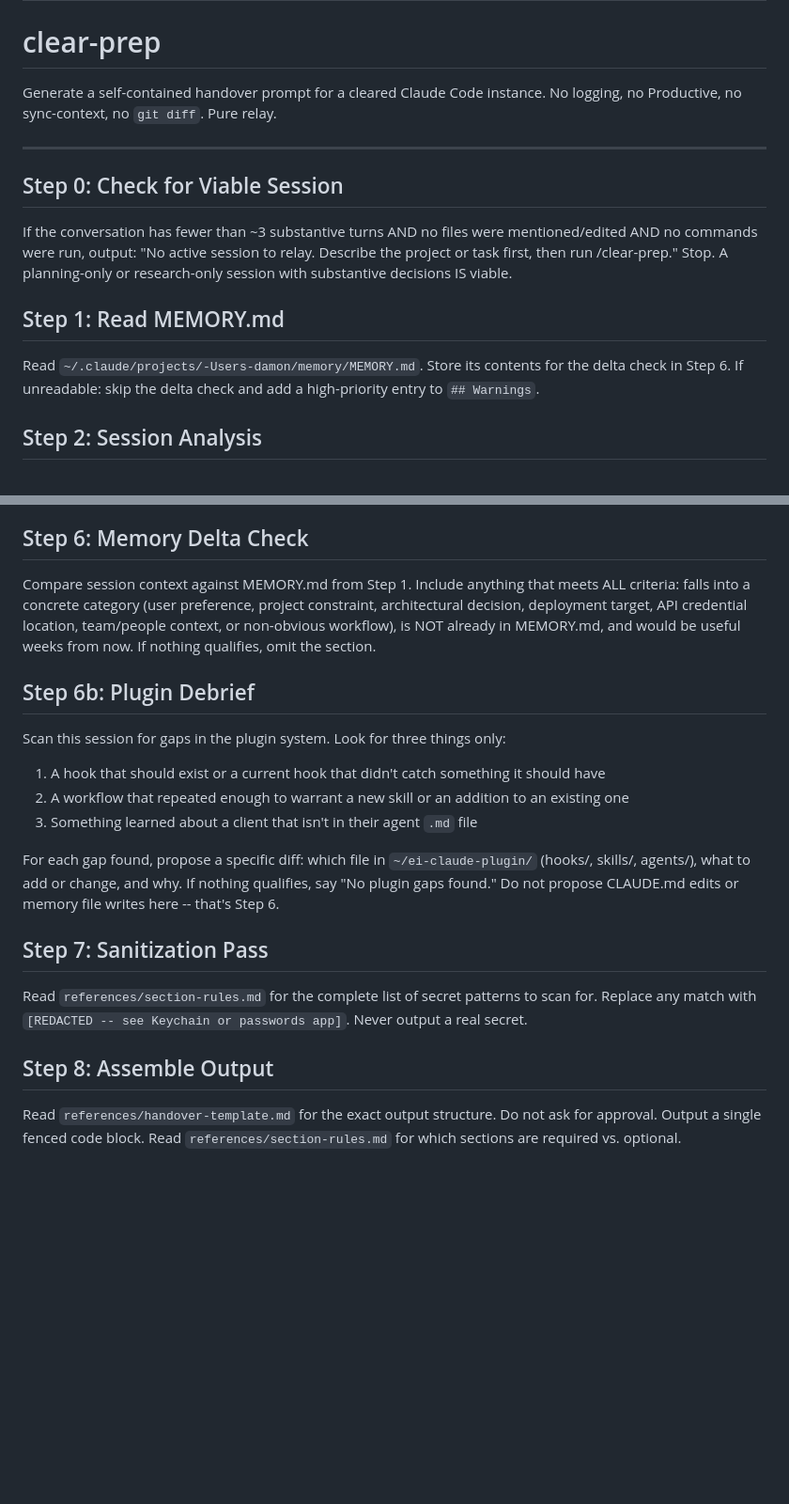
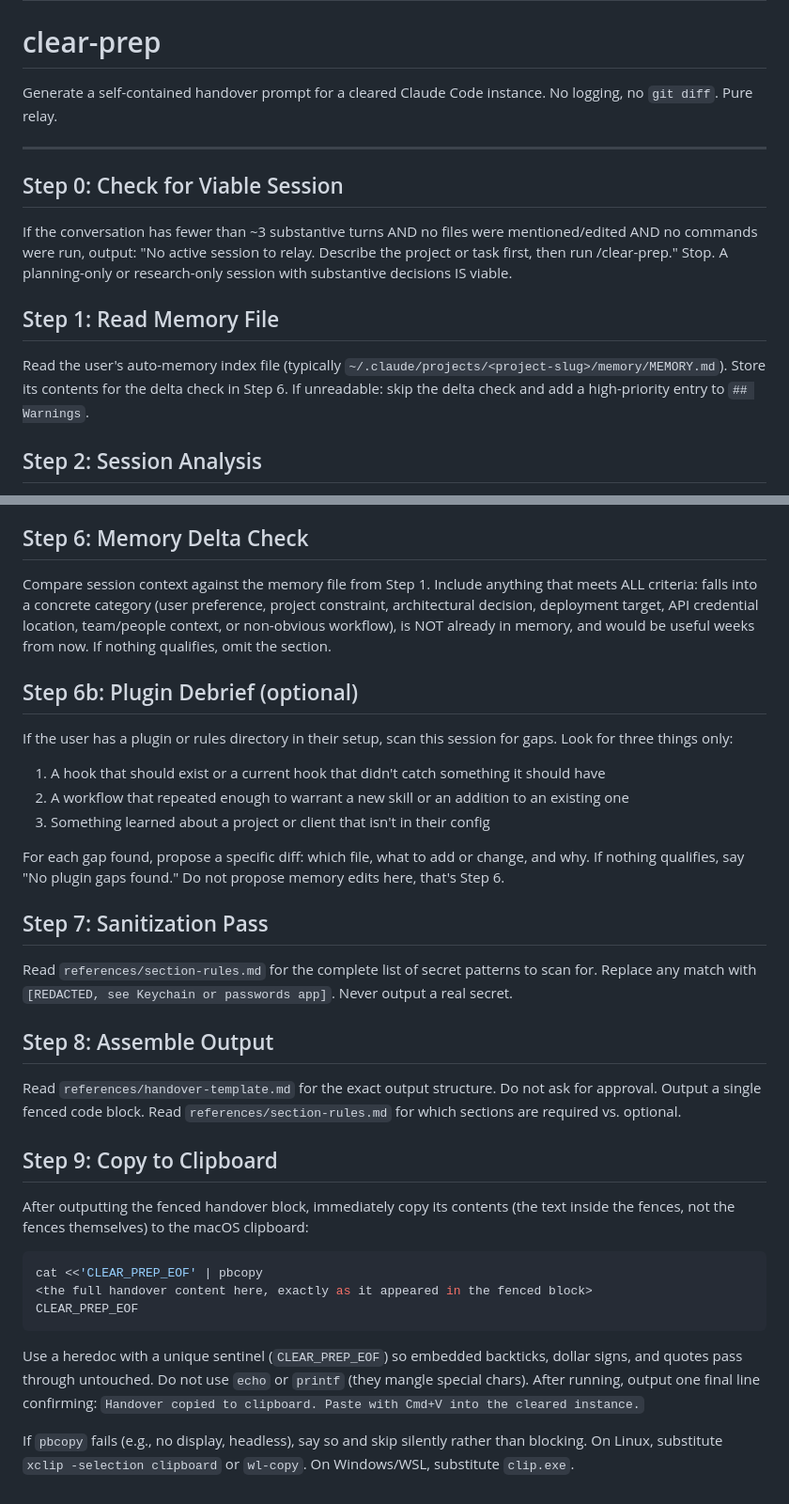
Before and after one commit to Damon-Stewart-1/claude-skills-public, a Markdown page: skills/clear-prep/SKILL.md, 2 parts joined by grey strips. Shown at 94% size. Drawn GitHub-style; blank space fills up the shorter version.

Commit message:
clear-prep: auto-copy handover to clipboard via pbcopy
Adds Step 9 to the clear-prep skill. After outputting the fenced handover
block, the skill now copies the contents to the macOS clipboard via
pbcopy (heredoc with sentinel so backticks and dollar signs pass through),
then prints a one-line confirmation. On Linux/WSL, falls back to xclip,
wl-copy, or clip.exe. If pbcopy fails (headless), skips silently.

Removes the "no Productive, no sync-context" line from the public-facing
description since those are personal-config references.

Co-Authored-By: Claude Opus 4.7 <noreply@anthropic.com>

````diff
--- a/skills/clear-prep/SKILL.md
+++ b/skills/clear-prep/SKILL.md
@@ -6,7 +6,7 @@ user_invocable: true
 
 # clear-prep
 
-Generate a self-contained handover prompt for a cleared Claude Code instance. No logging, no Productive, no sync-context, no `git diff`. Pure relay.
+Generate a self-contained handover prompt for a cleared Claude Code instance. No logging, no `git diff`. Pure relay.
 
 ---
 
@@ -14,9 +14,9 @@ Generate a self-contained handover prompt for a cleared Claude Code instance. No
 
 If the conversation has fewer than ~3 substantive turns AND no files were mentioned/edited AND no commands were run, output: "No active session to relay. Describe the project or task first, then run /clear-prep." Stop. A planning-only or research-only session with substantive decisions IS viable.
 
-## Step 1: Read MEMORY.md
+## Step 1: Read Memory File
 
-Read `~/.claude/projects/-Users-damon/memory/MEMORY.md`. Store its contents for the delta check in Step 6. If unreadable: skip the delta check and add a high-priority entry to `## Warnings`.
+Read the user's auto-memory index file (typically `~/.claude/projects/<project-slug>/memory/MEMORY.md`). Store its contents for the delta check in Step 6. If unreadable: skip the delta check and add a high-priority entry to `## Warnings`.
 
 ## Step 2: Session Analysis
 
@@ -40,21 +40,35 @@ Filter to files modified within the last 2 hours (`stat -f %m` vs `date -v-2H +%
 
 ## Step 6: Memory Delta Check
 
-Compare session context against MEMORY.md from Step 1. Include anything that meets ALL criteria: falls into a concrete category (user preference, project constraint, architectural decision, deployment target, API credential location, team/people context, or non-obvious workflow), is NOT already in MEMORY.md, and would be useful weeks from now. If nothing qualifies, omit the section.
+Compare session context against the memory file from Step 1. Include anything that meets ALL criteria: falls into a concrete category (user preference, project constraint, architectural decision, deployment target, API credential location, team/people context, or non-obvious workflow), is NOT already in memory, and would be useful weeks from now. If nothing qualifies, omit the section.
 
-## Step 6b: Plugin Debrief
+## Step 6b: Plugin Debrief (optional)
 
-Scan this session for gaps in the plugin system. Look for three things only:
+If the user has a plugin or rules directory in their setup, scan this session for gaps. Look for three things only:
 1. A hook that should exist or a current hook that didn't catch something it should have
 2. A workflow that repeated enough to warrant a new skill or an addition to an existing one
-3. Something learned about a client that isn't in their agent `.md` file
+3. Something learned about a project or client that isn't in their config
 
-For each gap found, propose a specific diff: which file in `~/ei-claude-plugin/` (hooks/, skills/, agents/), what to add or change, and why. If nothing qualifies, say "No plugin gaps found." Do not propose CLAUDE.md edits or memory file writes here -- that's Step 6.
+For each gap found, propose a specific diff: which file, what to add or change, and why. If nothing qualifies, say "No plugin gaps found." Do not propose memory edits here, that's Step 6.
 
 ## Step 7: Sanitization Pass
 
-Read `references/section-rules.md` for the complete list of secret patterns to scan for. Replace any match with `[REDACTED -- see Keychain or passwords app]`. Never output a real secret.
+Read `references/section-rules.md` for the complete list of secret patterns to scan for. Replace any match with `[REDACTED, see Keychain or passwords app]`. Never output a real secret.
 
 ## Step 8: Assemble Output
 
 Read `references/handover-template.md` for the exact output structure. Do not ask for approval. Output a single fenced code block. Read `references/section-rules.md` for which sections are required vs. optional.
+
+## Step 9: Copy to Clipboard
+
+After outputting the fenced handover block, immediately copy its contents (the text inside the fences, not the fences themselves) to the macOS clipboard:
+
+```bash
+cat <<'CLEAR_PREP_EOF' | pbcopy
+<the full handover content here, exactly as it appeared in the fenced block>
+CLEAR_PREP_EOF
+```
+
+Use a heredoc with a unique sentinel (`CLEAR_PREP_EOF`) so embedded backticks, dollar signs, and quotes pass through untouched. Do not use `echo` or `printf` (they mangle special chars). After running, output one final line confirming: `Handover copied to clipboard. Paste with Cmd+V into the cleared instance.`
+
+If `pbcopy` fails (e.g., no display, headless), say so and skip silently rather than blocking. On Linux, substitute `xclip -selection clipboard` or `wl-copy`. On Windows/WSL, substitute `clip.exe`.
````
